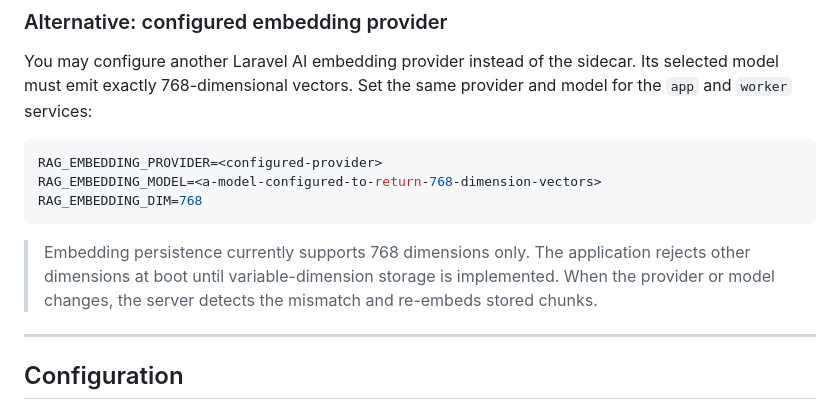
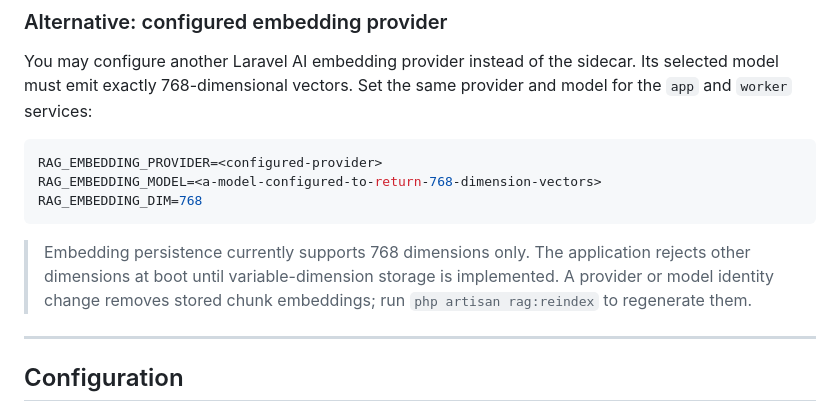
Before and after one commit to felipereisdev/rag-knowledge-base, a Markdown page: README.md, the part around the change. Rendered like a GitHub page.

Commit message:
docs: correct embedding reindex workflow

````diff
--- a/README.md
+++ b/README.md
@@ -275,7 +275,7 @@ RAG_EMBEDDING_MODEL=<a-model-configured-to-return-768-dimension-vectors>
 RAG_EMBEDDING_DIM=768
 ```
 
-> Embedding persistence currently supports 768 dimensions only. The application rejects other dimensions at boot until variable-dimension storage is implemented. When the provider or model changes, the server detects the mismatch and re-embeds stored chunks.
+> Embedding persistence currently supports 768 dimensions only. The application rejects other dimensions at boot until variable-dimension storage is implemented. A provider or model identity change removes stored chunk embeddings; run `php artisan rag:reindex` to regenerate them.
 
 ---
 
````
